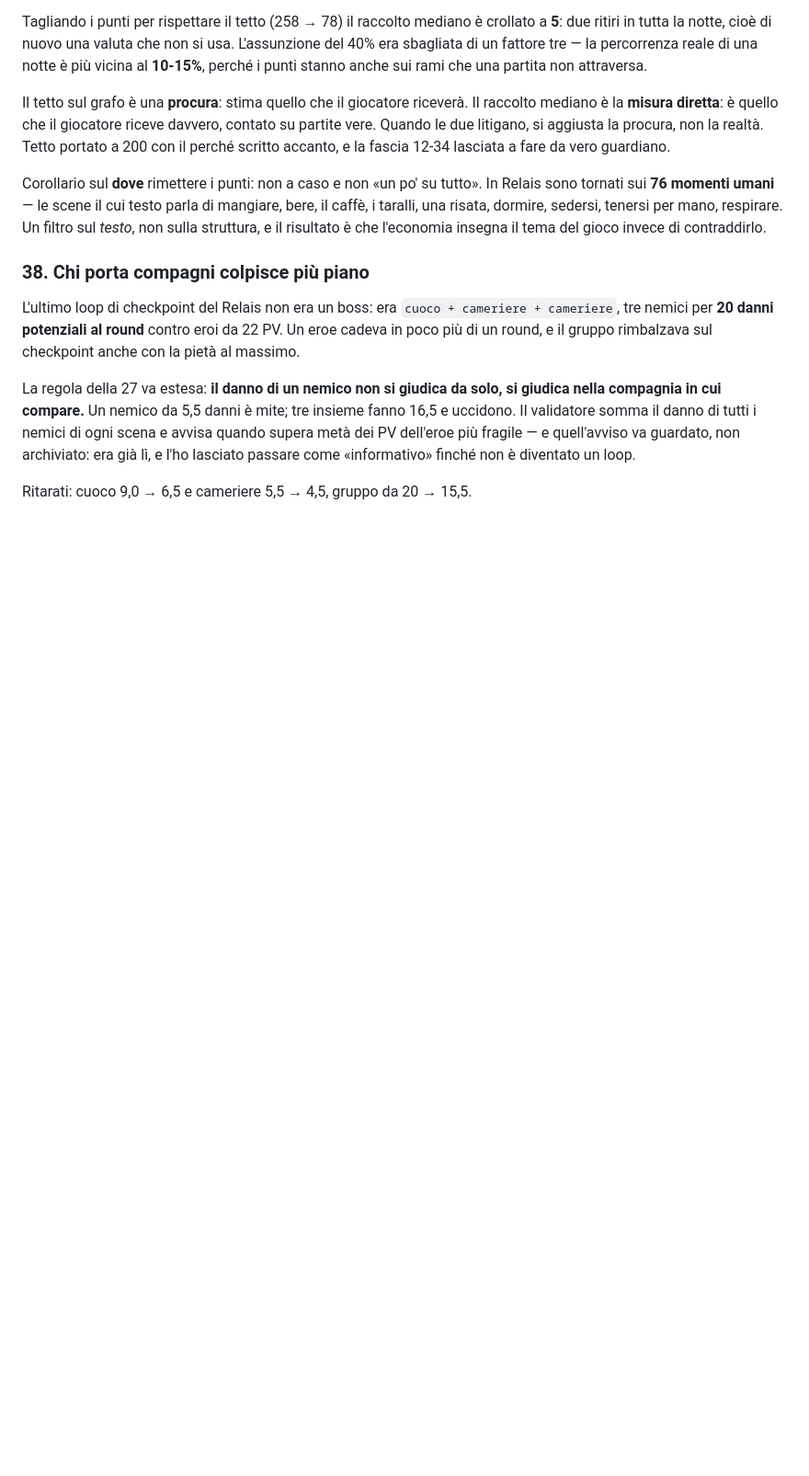
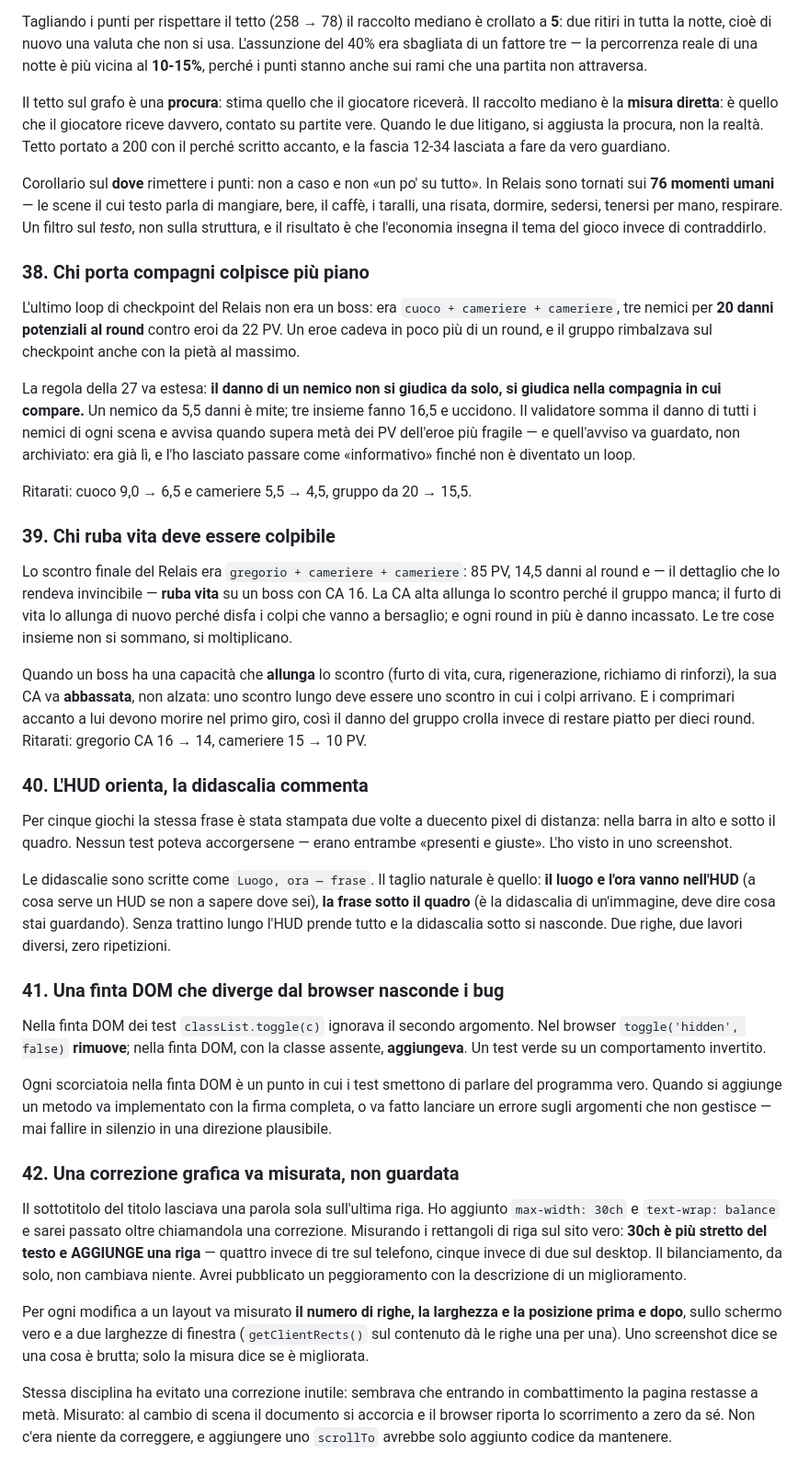
Before and after one commit to Galiv04/dnd-motore, a Markdown page: docs/LESSONS-LEARNED.md, the part around the change. Shown at 92% size. Drawn GitHub-style; blank space fills up the shorter version.

Commit message:
Lezioni 39-42: boss che allungano, HUD contro didascalia, finta DOM, misurare
39. Chi ruba vita deve essere colpibile: furto di vita + CA alta + comprimari si
    moltiplicano invece di sommarsi. Se una capacità allunga lo scontro, la CA va
    abbassata, e i comprimari devono morire nel primo giro.
40. L'HUD orienta, la didascalia commenta: per cinque giochi la stessa frase era
    stampata due volte a duecento pixel di distanza.
41. Una finta DOM che diverge dal browser nasconde i bug: classList.toggle
    ignorava il secondo argomento e i test erano verdi su un comportamento
    invertito.
42. Una correzione grafica va misurata, non guardata: un max-width messo "per
    sistemare" il sottotitolo aggiungeva una riga su entrambe le larghezze.

Co-Authored-By: Claude Fable 5 <noreply@anthropic.com>

```diff
--- a/docs/LESSONS-LEARNED.md
+++ b/docs/LESSONS-LEARNED.md
@@ -825,3 +825,55 @@ dell'eroe più fragile — e quell'avviso va guardato, non archiviato: era già
 passare come «informativo» finché non è diventato un loop.
 
 Ritarati: cuoco 9,0 → 6,5 e cameriere 5,5 → 4,5, gruppo da 20 → 15,5.
+
+### 39. Chi ruba vita deve essere colpibile
+
+Lo scontro finale del Relais era `gregorio + cameriere + cameriere`: 85 PV, 14,5 danni al round e —
+il dettaglio che lo rendeva invincibile — **ruba vita** su un boss con CA 16. La CA alta allunga lo
+scontro perché il gruppo manca; il furto di vita lo allunga di nuovo perché disfa i colpi che vanno
+a bersaglio; e ogni round in più è danno incassato. Le tre cose insieme non si sommano, si
+moltiplicano.
+
+Quando un boss ha una capacità che **allunga** lo scontro (furto di vita, cura, rigenerazione,
+richiamo di rinforzi), la sua CA va **abbassata**, non alzata: uno scontro lungo deve essere uno
+scontro in cui i colpi arrivano. E i comprimari accanto a lui devono morire nel primo giro, così il
+danno del gruppo crolla invece di restare piatto per dieci round. Ritarati: gregorio CA 16 → 14,
+cameriere 15 → 10 PV.
+
+### 40. L'HUD orienta, la didascalia commenta
+
+Per cinque giochi la stessa frase è stata stampata due volte a duecento pixel di distanza: nella
+barra in alto e sotto il quadro. Nessun test poteva accorgersene — erano entrambe «presenti e
+giuste». L'ho visto in uno screenshot.
+
+Le didascalie sono scritte come `Luogo, ora — frase`. Il taglio naturale è quello: **il luogo e
+l'ora vanno nell'HUD** (a cosa serve un HUD se non a sapere dove sei), **la frase sotto il quadro**
+(è la didascalia di un'immagine, deve dire cosa stai guardando). Senza trattino lungo l'HUD prende
+tutto e la didascalia sotto si nasconde. Due righe, due lavori diversi, zero ripetizioni.
+
+### 41. Una finta DOM che diverge dal browser nasconde i bug
+
+Nella finta DOM dei test `classList.toggle(c)` ignorava il secondo argomento. Nel browser
+`toggle('hidden', false)` **rimuove**; nella finta DOM, con la classe assente, **aggiungeva**. Un
+test verde su un comportamento invertito.
+
+Ogni scorciatoia nella finta DOM è un punto in cui i test smettono di parlare del programma vero.
+Quando si aggiunge un metodo va implementato con la firma completa, o va fatto lanciare un errore
+sugli argomenti che non gestisce — mai fallire in silenzio in una direzione plausibile.
+
+### 42. Una correzione grafica va misurata, non guardata
+
+Il sottotitolo del titolo lasciava una parola sola sull'ultima riga. Ho aggiunto
+`max-width: 30ch` e `text-wrap: balance` e sarei passato oltre chiamandola una correzione.
+Misurando i rettangoli di riga sul sito vero: **30ch è più stretto del testo e AGGIUNGE una riga** —
+quattro invece di tre sul telefono, cinque invece di due sul desktop. Il bilanciamento, da solo, non
+cambiava niente. Avrei pubblicato un peggioramento con la descrizione di un miglioramento.
+
+Per ogni modifica a un layout va misurato **il numero di righe, la larghezza e la posizione prima e
+dopo**, sullo schermo vero e a due larghezze di finestra (`getClientRects()` sul contenuto dà le
+righe una per una). Uno screenshot dice se una cosa è brutta; solo la misura dice se è migliorata.
+
+Stessa disciplina ha evitato una correzione inutile: sembrava che entrando in combattimento la
+pagina restasse a metà. Misurato: al cambio di scena il documento si accorcia e il browser riporta
+lo scorrimento a zero da sé. Non c'era niente da correggere, e aggiungere uno `scrollTo` avrebbe
+solo aggiunto codice da mantenere.
```
